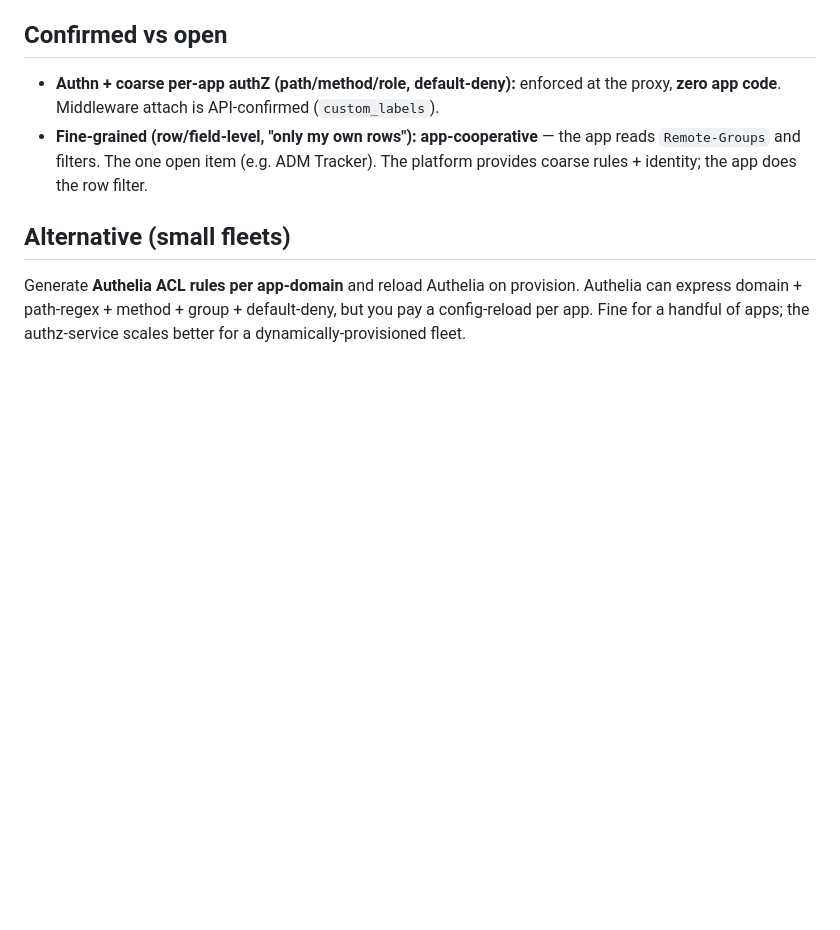
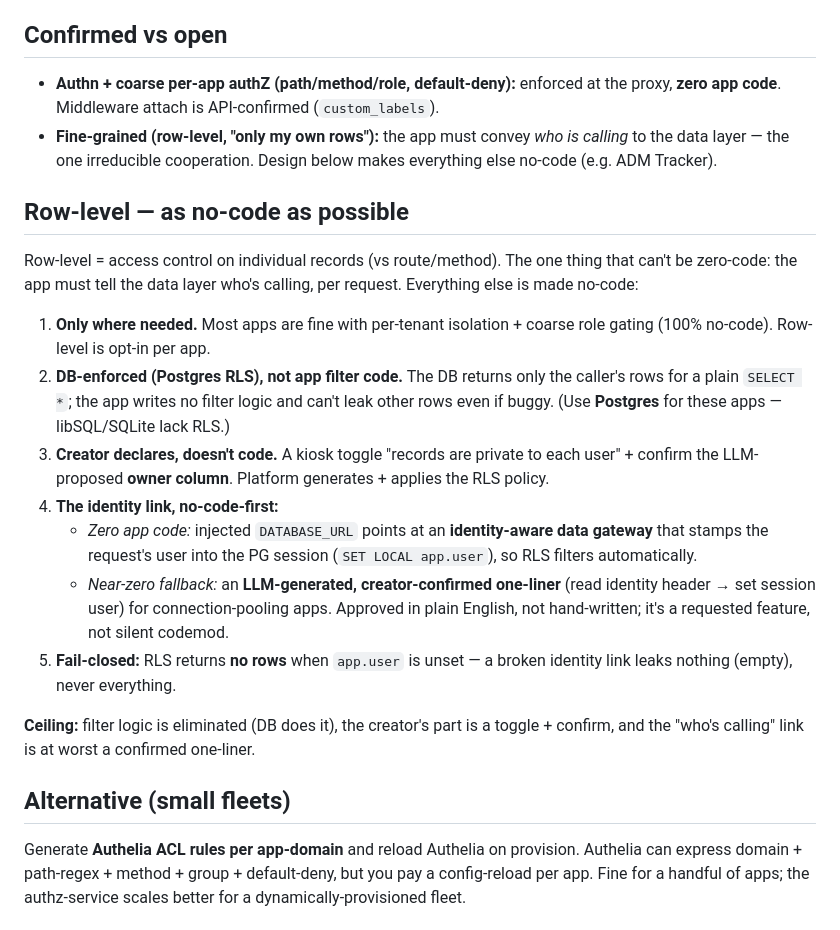
Before and after one commit to sunny-wego/dotfiles, a Markdown page: platform/docs/rbac.md, the part around the change. GitHub-like rendering; blank space fills up the shorter version.

Commit message:
platform: resolve row-level RBAC as as-no-code-as-possible (rbac.md)
Row-level can't be fully zero-code (the app must convey who's calling to the
data layer), but everything else is made no-code:
- opt-in only where needed (coarse + per-tenant covers most apps)
- Postgres RLS enforces at the DB -> no app filter logic, can't leak even if buggy
- creator declares via a kiosk toggle + confirms the LLM-proposed owner column
- identity link: zero-code via an identity-aware data gateway that stamps the
  PG session, or a near-zero LLM-generated creator-confirmed one-liner
- fail-closed: RLS returns no rows when the user is unset (empty, never all)

Co-Authored-By: Claude Opus 4.8 <noreply@anthropic.com>
Claude-Session: https://claude.ai/code/session_01JRqV2cnFvUE5ydChLWNewY

```diff
--- a/platform/docs/rbac.md
+++ b/platform/docs/rbac.md
@@ -47,9 +47,36 @@ request → [authelia]           → [platform-authz]              → tenant ap
 ## Confirmed vs open
 - **Authn + coarse per-app authZ (path/method/role, default-deny):** enforced at the
   proxy, **zero app code**. Middleware attach is API-confirmed (`custom_labels`).
-- **Fine-grained (row/field-level, "only my own rows"):** **app-cooperative** — the
-  app reads `Remote-Groups` and filters. The one open item (e.g. ADM Tracker). The
-  platform provides coarse rules + identity; the app does the row filter.
+- **Fine-grained (row-level, "only my own rows"):** the app must convey *who is
+  calling* to the data layer — the one irreducible cooperation. Design below makes
+  everything else no-code (e.g. ADM Tracker).
+
+## Row-level — as no-code as possible
+Row-level = access control on individual records (vs route/method). The one thing
+that can't be zero-code: the app must tell the data layer who's calling, per request.
+Everything else is made no-code:
+
+1. **Only where needed.** Most apps are fine with per-tenant isolation + coarse role
+   gating (100% no-code). Row-level is opt-in per app.
+2. **DB-enforced (Postgres RLS), not app filter code.** The DB returns only the
+   caller's rows for a plain `SELECT *`; the app writes no filter logic and can't
+   leak other rows even if buggy. (Use **Postgres** for these apps — libSQL/SQLite
+   lack RLS.)
+3. **Creator declares, doesn't code.** A kiosk toggle "records are private to each
+   user" + confirm the LLM-proposed **owner column**. Platform generates + applies
+   the RLS policy.
+4. **The identity link, no-code-first:**
+   - *Zero app code:* injected `DATABASE_URL` points at an **identity-aware data
+     gateway** that stamps the request's user into the PG session (`SET LOCAL
+     app.user`), so RLS filters automatically.
+   - *Near-zero fallback:* an **LLM-generated, creator-confirmed one-liner** (read
+     identity header → set session user) for connection-pooling apps. Approved in
+     plain English, not hand-written; it's a requested feature, not silent codemod.
+5. **Fail-closed:** RLS returns **no rows** when `app.user` is unset — a broken
+   identity link leaks nothing (empty), never everything.
+
+**Ceiling:** filter logic is eliminated (DB does it), the creator's part is a
+toggle + confirm, and the "who's calling" link is at worst a confirmed one-liner.
 
 ## Alternative (small fleets)
 Generate **Authelia ACL rules per app-domain** and reload Authelia on provision.
```
